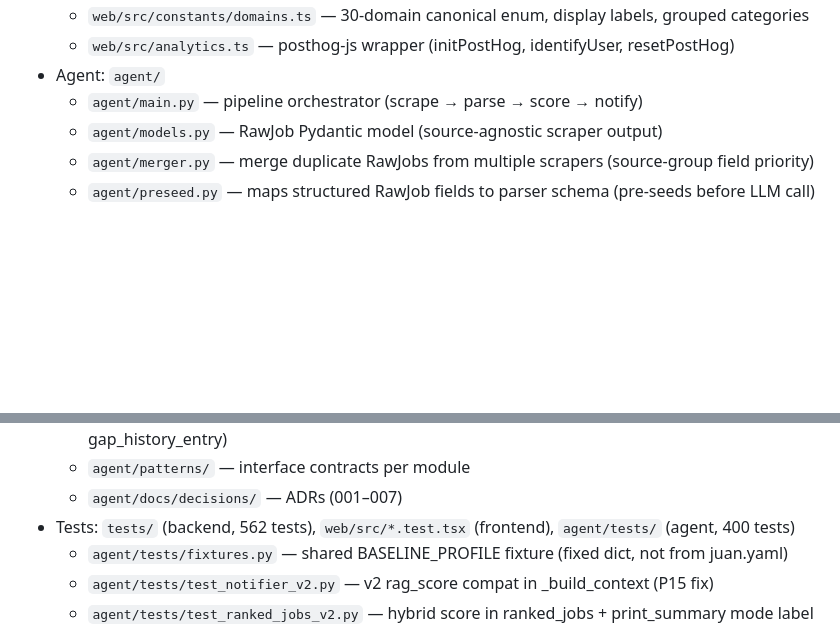
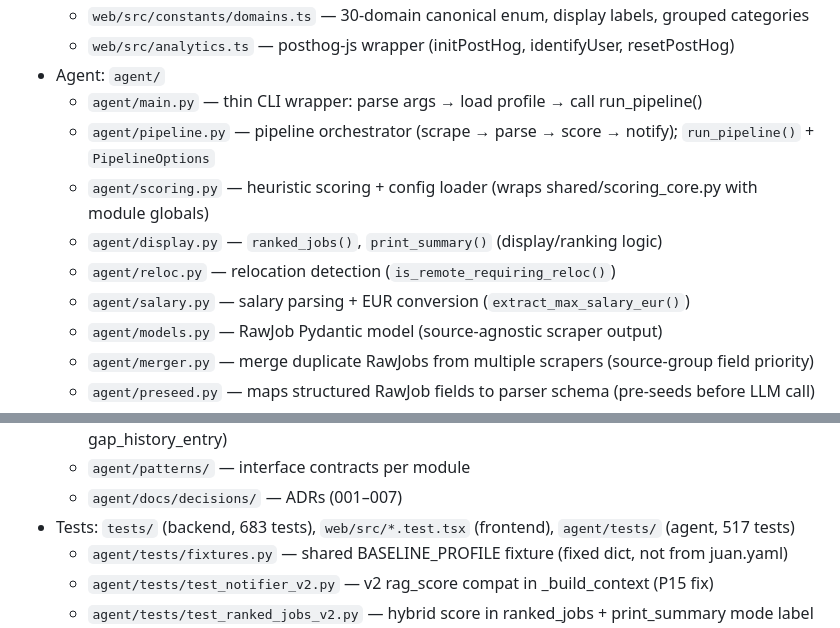
Before and after one commit to juan-azabal/jobseeker, a Markdown page: CLAUDE.md, 2 parts joined by grey strips. Drawn GitHub-style; blank space fills up the shorter version.

Commit message:
docs: checkpoint phase R (refactor — shared scoring core + agent module split)

```diff
--- a/CLAUDE.md
+++ b/CLAUDE.md
@@ -48,7 +48,12 @@ Job search platform: web CRM (browse, filter, manage scored jobs) + autonomous s
   - `web/src/constants/domains.ts` — 30-domain canonical enum, display labels, grouped categories
   - `web/src/analytics.ts` — posthog-js wrapper (initPostHog, identifyUser, resetPostHog)
 - Agent: `agent/`
-  - `agent/main.py` — pipeline orchestrator (scrape → parse → score → notify)
+  - `agent/main.py` — thin CLI wrapper: parse args → load profile → call run_pipeline()
+  - `agent/pipeline.py` — pipeline orchestrator (scrape → parse → score → notify); `run_pipeline()` + `PipelineOptions`
+  - `agent/scoring.py` — heuristic scoring + config loader (wraps shared/scoring_core.py with module globals)
+  - `agent/display.py` — `ranked_jobs()`, `print_summary()` (display/ranking logic)
+  - `agent/reloc.py` — relocation detection (`is_remote_requiring_reloc()`)
+  - `agent/salary.py` — salary parsing + EUR conversion (`extract_max_salary_eur()`)
   - `agent/models.py` — RawJob Pydantic model (source-agnostic scraper output)
   - `agent/merger.py` — merge duplicate RawJobs from multiple scrapers (source-group field priority)
   - `agent/preseed.py` — maps structured RawJob fields to parser schema (pre-seeds before LLM call)
@@ -75,7 +80,7 @@ Job search platform: web CRM (browse, filter, manage scored jobs) + autonomous s
   - `agent/schemas/` — JSON output contracts (parsed_job, scored_job, digest_context, gap_history_entry)
   - `agent/patterns/` — interface contracts per module
   - `agent/docs/decisions/` — ADRs (001–007)
-- Tests: `tests/` (backend, 562 tests), `web/src/*.test.tsx` (frontend), `agent/tests/` (agent, 400 tests)
+- Tests: `tests/` (backend, 683 tests), `web/src/*.test.tsx` (frontend), `agent/tests/` (agent, 517 tests)
   - `agent/tests/fixtures.py` — shared BASELINE_PROFILE fixture (fixed dict, not from juan.yaml)
   - `agent/tests/test_notifier_v2.py` — v2 rag_score compat in _build_context (P15 fix)
   - `agent/tests/test_ranked_jobs_v2.py` — hybrid score in ranked_jobs + print_summary mode label (P16/P18 fix)
```
